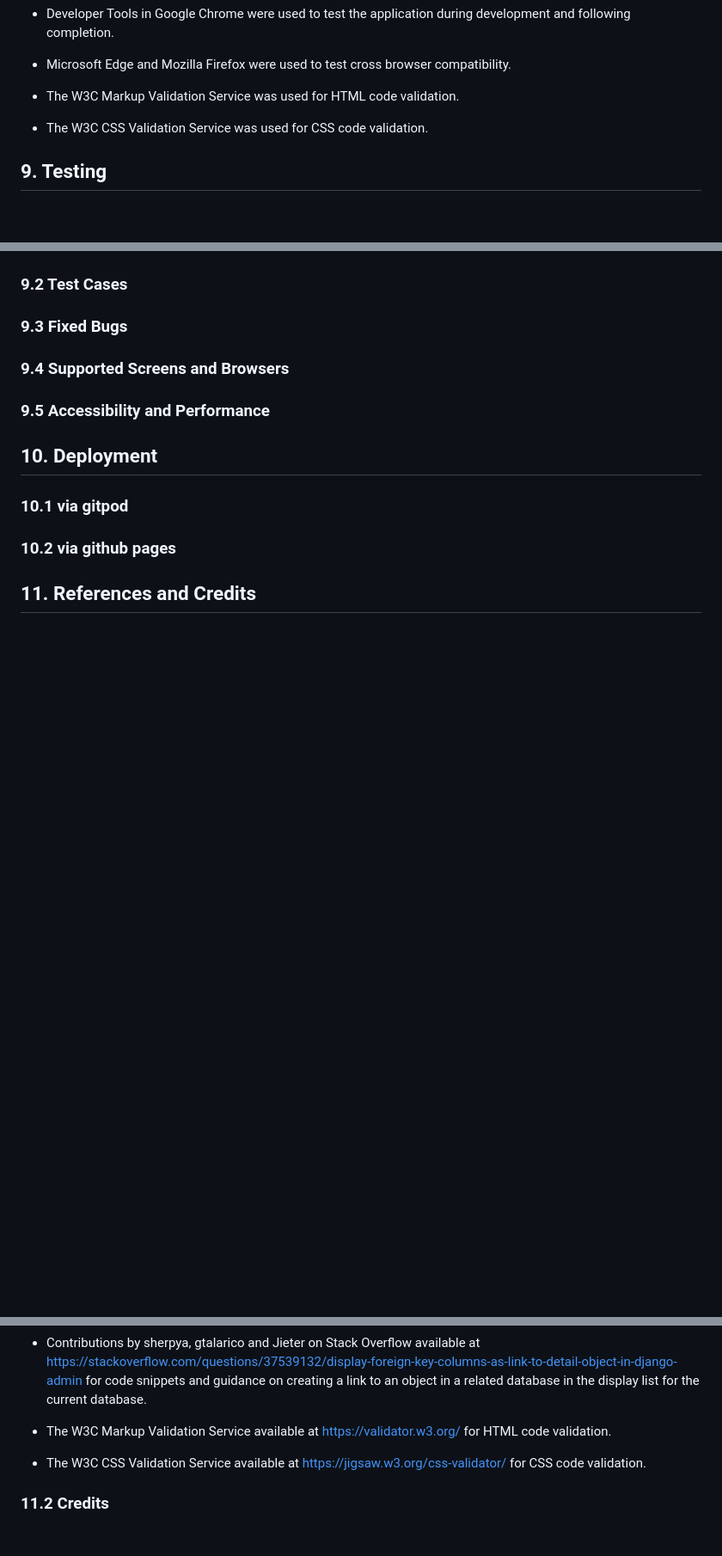
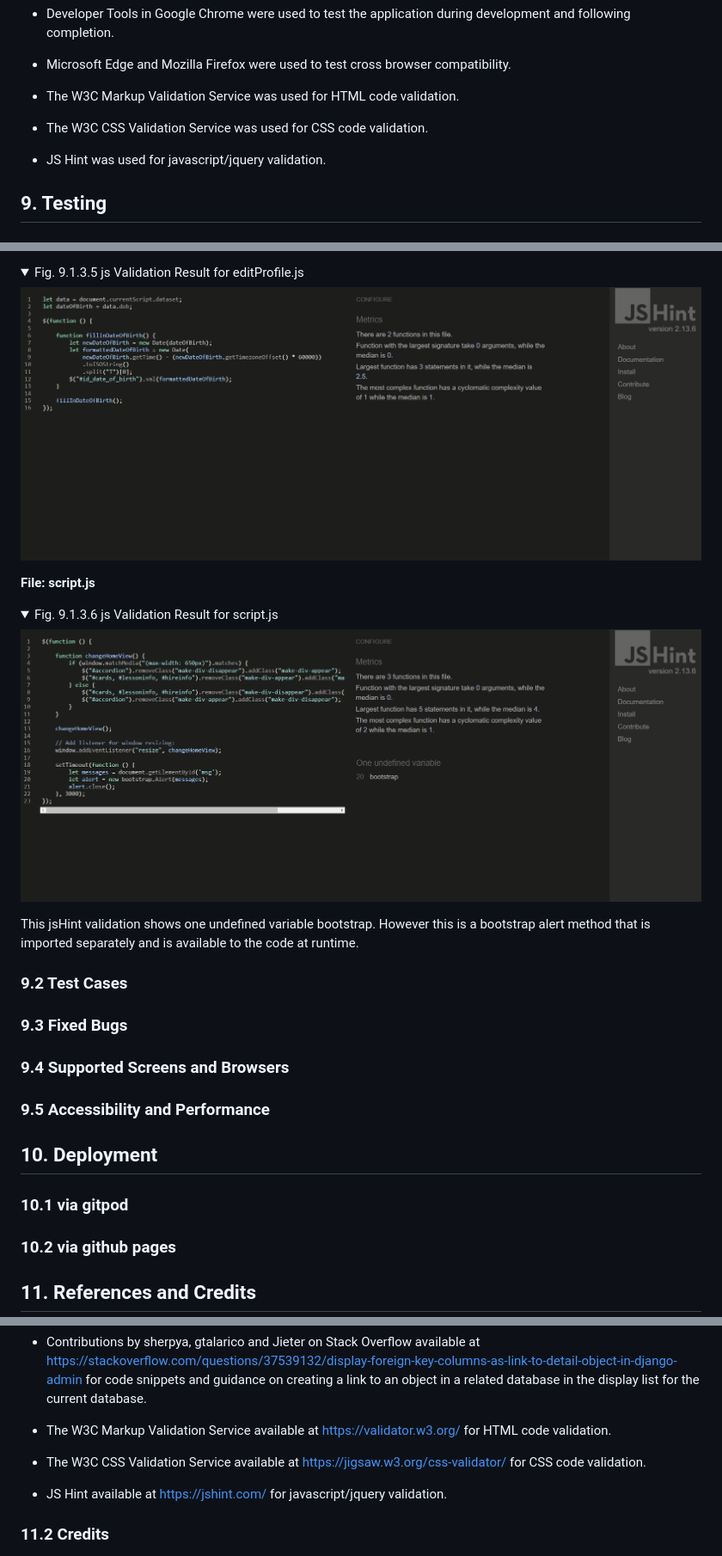
Before and after one commit to fenton1000/mf-portfolio-four-kerry-surf-school, a Markdown page: README.md, 3 parts joined by grey strips. Shown: that part at 86% size. GitHub-like rendering; pictures changed too: documents/js-val-editProfile.png (added), documents/js-val-script.png (added); folded sections open; blank space fills up the shorter version.

Commit message:
Add js validation section to readme

```diff
--- a/README.md
+++ b/README.md
@@ -292,6 +292,8 @@ The following technologies were used in developing and deploying the website:
 
 * The W3C CSS Validation Service was used for CSS code validation.
 
+* JS Hint was used for javascript/jquery validation.
+
 ## 9. Testing
 
 ### 9.1 Code Validation
@@ -385,3 +418,14 @@ alt="Screenshot of the successful css validation result for the styles.css file.
+<details><summary>Fig. 9.1.3.5 js Validation Result for editProfile.js</summary>
+<img src="documents/js-val-editProfile.png"
+alt="Screenshot of the successful javascript validation result for the editProfile.js file."></details>
+
+**File: script.js**
+
+<details><summary>Fig. 9.1.3.6 js Validation Result for script.js</summary>
+<img src="documents/js-val-script.png"
+alt="Screenshot of the successful javascript validation result for the script.js file."></details>
+
+This jsHint validation shows one undefined variable bootstrap. However this is a bootstrap alert method that is imported separately and is available to the code at runtime.
 
 
 
@@ -471,6 +515,8 @@ alt="Screenshot of the successful css validation result for the styles.css file.
 
 * The W3C CSS Validation Service available at https://jigsaw.w3.org/css-validator/ for CSS code validation.
 
+* JS Hint available at https://jshint.com/ for javascript/jquery validation.
+
 ### 11.2 Credits
 
 * Hero Image by Pixabay and taken from pixels.com: https://www.pexels.com/photo/man-surfing-on-waves-390051/.
```
Also changed, not shown: other parts of README.md (+32 -1 lines), documents/js-val-date.png (added), documents/js-val-dateOfBirth.png (added), documents/js-val-delete.png (added), documents/js-val-editBooking.png (added).
